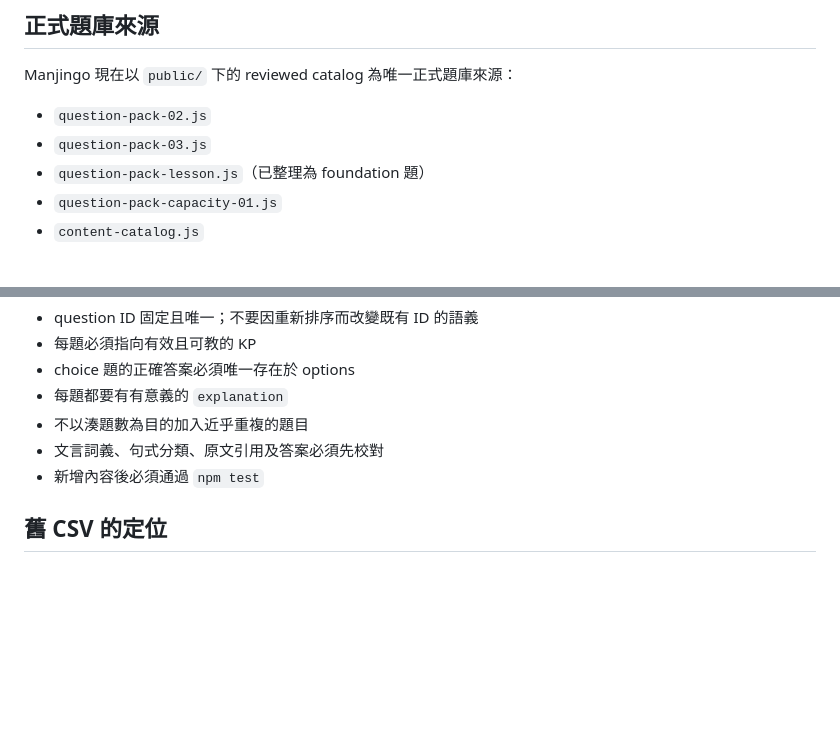
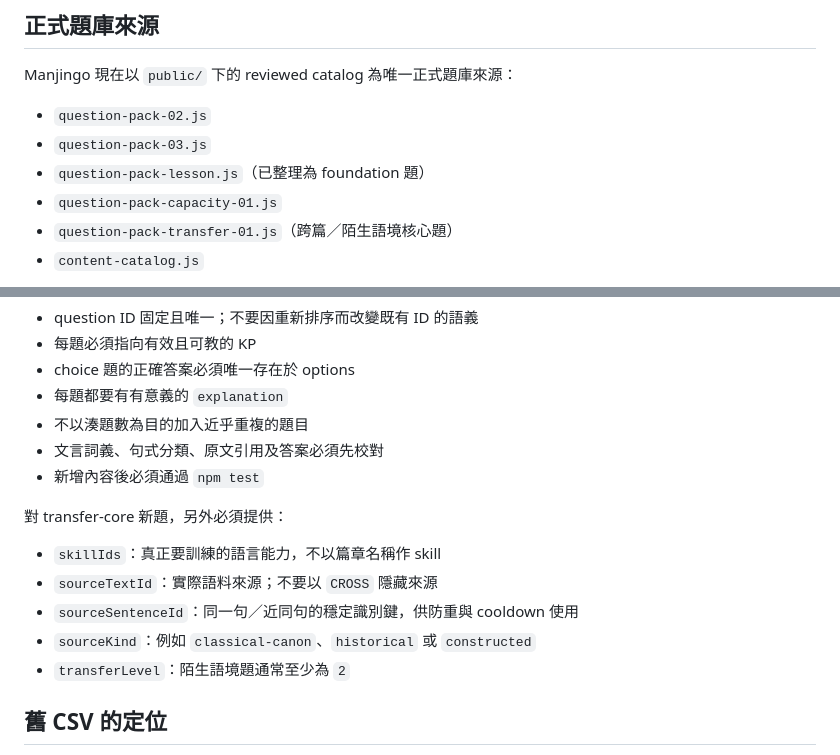
Before and after one commit to cheukwing129/DSEClassicalChinese, a Markdown page: scripts/README.md, 2 parts joined by grey strips. GitHub-like rendering; blank space fills up the shorter version.

Commit message:
docs: document transfer pack sync requirements

```diff
--- a/scripts/README.md
+++ b/scripts/README.md
@@ -8,6 +8,7 @@ Manjingo 現在以 `public/` 下的 reviewed catalog 為唯一正式題庫來源
 - `question-pack-03.js`
 - `question-pack-lesson.js`（已整理為 foundation 題）
 - `question-pack-capacity-01.js`
+- `question-pack-transfer-01.js`（跨篇／陌生語境核心題）
 - `content-catalog.js`
 
 `data/questions_v2_template.csv`、`data/questions_generated_01.csv` 與更早的 template CSV 都屬於 **legacy / historical files**。它們包含早期測試題、舊 KP ID、舊題型格式，以及已知錯字／錯誤內容，**不可再作為 production Firestore 題庫來源**。
@@ -81,6 +82,14 @@ node scripts/import_to_firestore.js --verify
 - 文言詞義、句式分類、原文引用及答案必須先校對
 - 新增內容後必須通過 `npm test`
 
+對 transfer-core 新題，另外必須提供：
+
+- `skillIds`：真正要訓練的語言能力，不以篇章名稱作 skill
+- `sourceTextId`：實際語料來源；不要以 `CROSS` 隱藏來源
+- `sourceSentenceId`：同一句／近同句的穩定識別鍵，供防重與 cooldown 使用
+- `sourceKind`：例如 `classical-canon`、`historical` 或 `constructed`
+- `transferLevel`：陌生語境題通常至少為 `2`
+
 ## 舊 CSV 的定位
 
 Legacy CSV 目前只保留作版本追溯與舊 Firestore 資料辨識用途。`scripts/import_to_firestore.js` 已不再讀取它們，因此不會因誤執行同步腳本而把舊測試題重新寫回 production。
```
